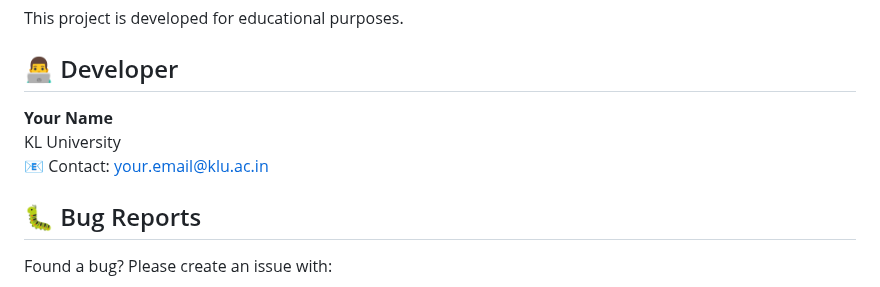
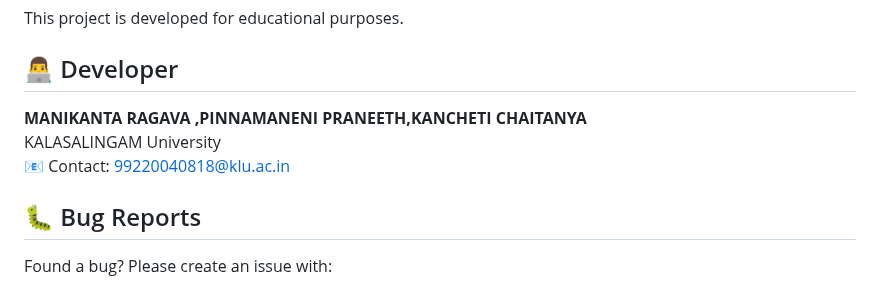
Before and after one commit to pinnamanenipraneeth08/student-complaint-portal, a Markdown page: README.md, the part around the change. Drawn GitHub-style.

Commit message:
Update developer information in README.md

```diff
--- a/README.md
+++ b/README.md
@@ -192,9 +192,10 @@ This project is developed for educational purposes.
 
 ## 👨‍💻 Developer
 
-**Your Name**
-KL University
-📧 Contact: your.email@klu.ac.in
+**MANIKANTA RAGAVA ,PINNAMANENI PRANEETH,KANCHETI CHAITANYA**
+KALASALINGAM
+University
+📧 Contact: 99220040818@klu.ac.in
 
 ## 🐛 Bug Reports
 
```
